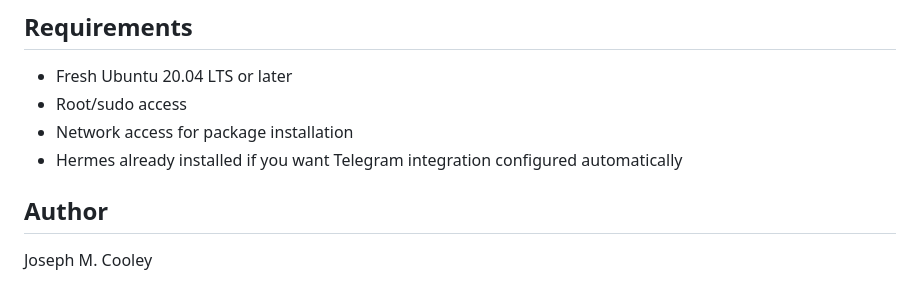
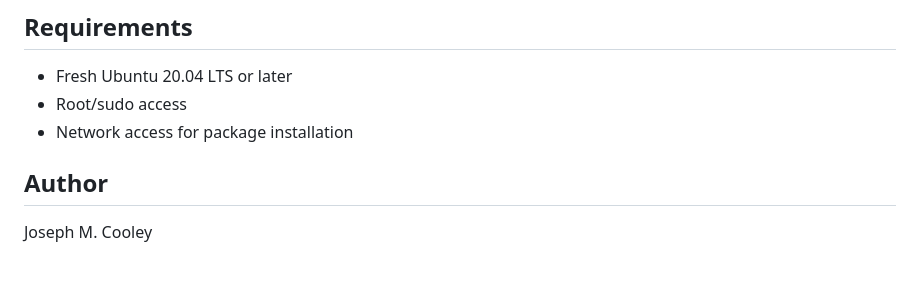
Before and after one commit to josephcooley/server-setup, a Markdown page: README.md, the part around the change. Rendered like a GitHub page.

Commit message:
Update README to remove Hermes installation note
Remove note about Hermes installation for Telegram integration.

```diff
--- a/README.md
+++ b/README.md
@@ -98,7 +98,6 @@ If you change the Hermes Samba credentials or share path, update `hermes-setup.s
 - Fresh Ubuntu 20.04 LTS or later
 - Root/sudo access
 - Network access for package installation
-- Hermes already installed if you want Telegram integration configured automatically
 
 ## Author
 
```
